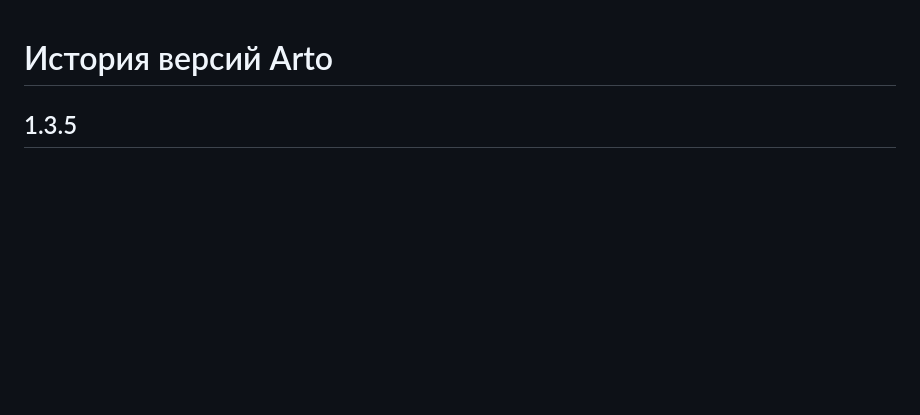
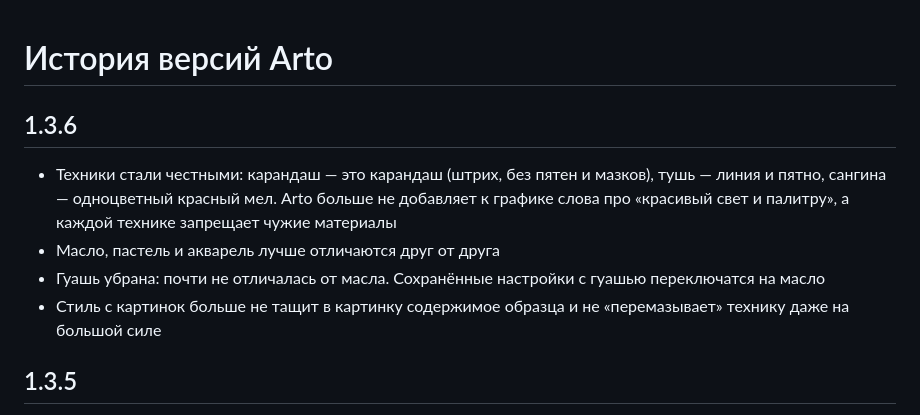
Before and after one commit to YuriyKhudov/arto, a Markdown page: CHANGELOG.md, the part around the change. GitHub-like rendering; blank space fills up the shorter version.

```diff
--- a/CHANGELOG.md
+++ b/CHANGELOG.md
@@ -1,4 +1,10 @@
 # История версий Arto
+
+## 1.3.6
+- Техники стали честными: карандаш — это карандаш (штрих, без пятен и мазков), тушь — линия и пятно, сангина — одноцветный красный мел. Arto больше не добавляет к графике слова про «красивый свет и палитру», а каждой технике запрещает чужие материалы
+- Масло, пастель и акварель лучше отличаются друг от друга
+- Гуашь убрана: почти не отличалась от масла. Сохранённые настройки с гуашью переключатся на масло
+- Стиль с картинок больше не тащит в картинку содержимое образца и не «перемазывает» технику даже на большой силе
 
 ## 1.3.5
 - Больше никаких окон «Переключить на Реализм?» и «Сделать серию?»: Arto сразу рисует с вашими настройками, а подсказка появляется небольшой плашкой
```
Also changed, not shown: AGENTS.md (+2 -0 lines), README.md (+2 -2 lines), docs/gallery.jpg, 5 other files.
